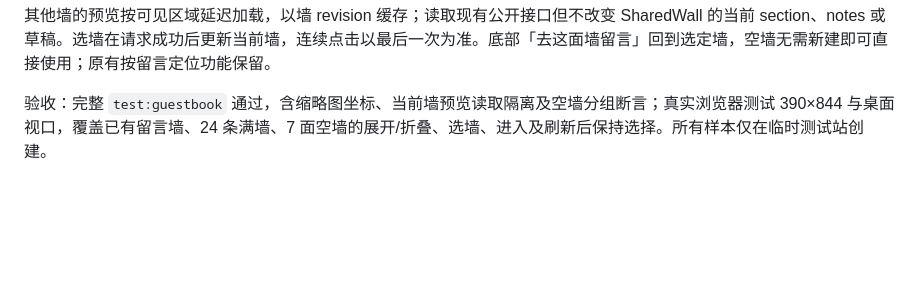
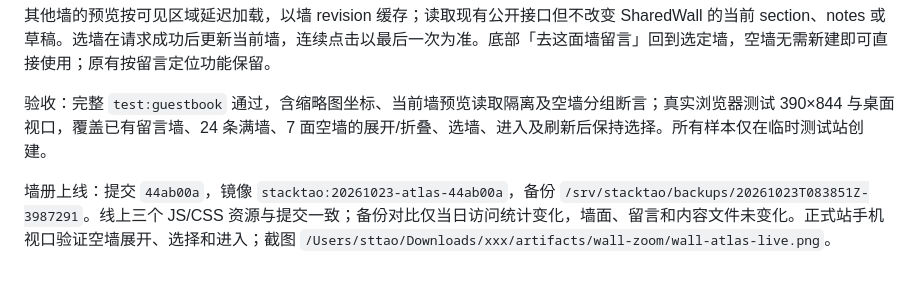
Before and after one commit to StackTao/stacktao-site, a Markdown page: docs/shared-wall.md, the part around the change. Drawn GitHub-style; blank space fills up the shorter version.

Commit message:
Record wall atlas production verification

```diff
--- a/docs/shared-wall.md
+++ b/docs/shared-wall.md
@@ -66,3 +66,5 @@
 其他墙的预览按可见区域延迟加载，以墙 revision 缓存；读取现有公开接口但不改变 SharedWall 的当前 section、notes 或草稿。选墙在请求成功后更新当前墙，连续点击以最后一次为准。底部「去这面墙留言」回到选定墙，空墙无需新建即可直接使用；原有按留言定位功能保留。
 
 验收：完整 `test:guestbook` 通过，含缩略图坐标、当前墙预览读取隔离及空墙分组断言；真实浏览器测试 390×844 与桌面视口，覆盖已有留言墙、24 条满墙、7 面空墙的展开/折叠、选墙、进入及刷新后保持选择。所有样本仅在临时测试站创建。
+
+墙册上线：提交 `44ab00a`，镜像 `stacktao:20261023-atlas-44ab00a`，备份 `/srv/stacktao/backups/20261023T083851Z-3987291`。线上三个 JS/CSS 资源与提交一致；备份对比仅当日访问统计变化，墙面、留言和内容文件未变化。正式站手机视口验证空墙展开、选择和进入；截图 `/Users/sttao/Downloads/xxx/artifacts/wall-zoom/wall-atlas-live.png`。
```
